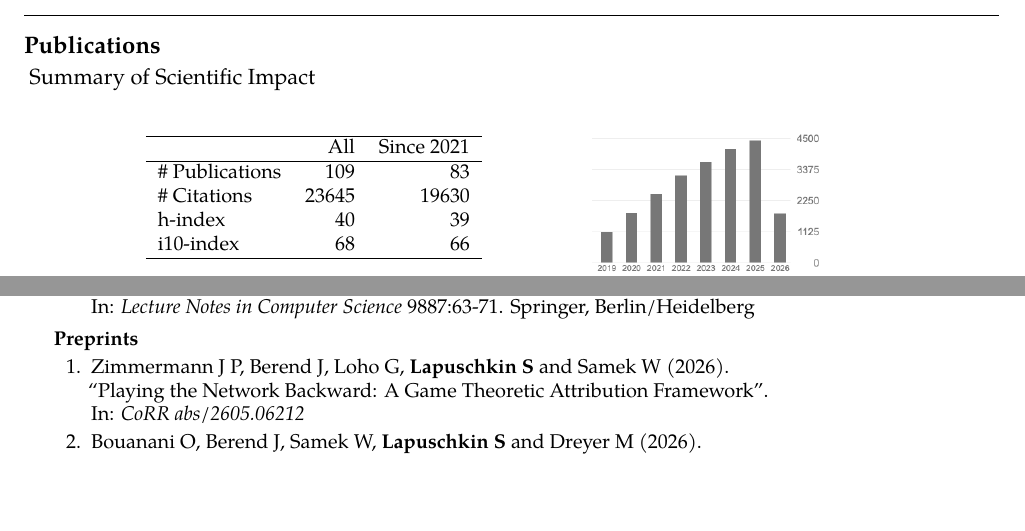
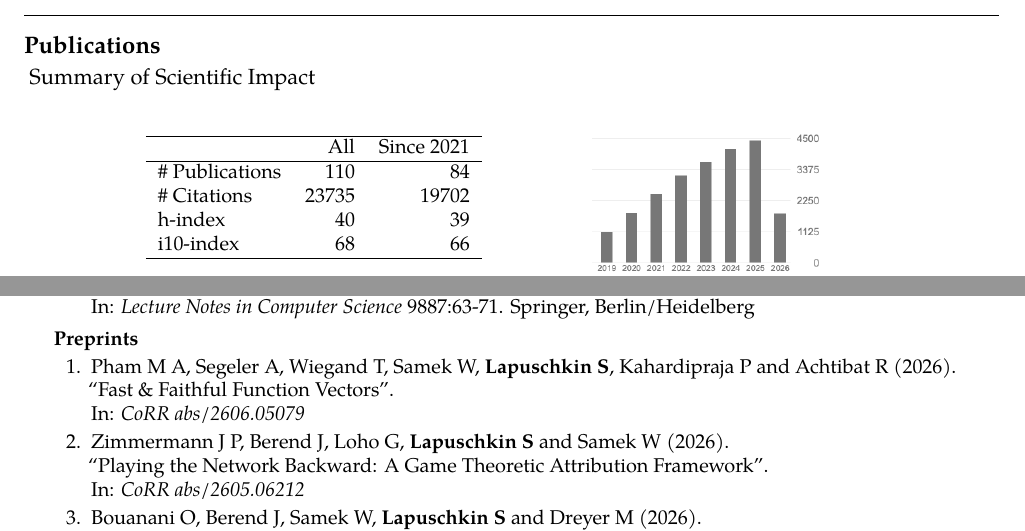
Before and after one commit to sebastian-lapuschkin-sideprojects/latex-cv, a LaTeX CV (cv.tex, which reads sections/publications-impact.tex, sections/publications-preprint.tex): two parts of pages 7 and 13 of 14, joined at a grey line, cut so that both start at the same text, the shorter picture padded with empty space. Compiled offline with pdfLaTeX.

Commit message:
updating CV data
Co-Authored-By: Claude Opus 4.8 (1M context) <noreply@anthropic.com>

```diff
--- a/sections/publications-impact.tex
+++ b/sections/publications-impact.tex
@@ -8,8 +8,8 @@
                 \hline
                 & All & Since 2021\\
                 \hline
-                \# Publications & 109    & 83    \\
-                \# Citations    & 23645  & 19630 \\
+                \# Publications & 110    & 84    \\
+                \# Citations    & 23735  & 19702 \\
                 h-index         & 40     & 39    \\
                 i10-index       & 68     & 66    \\
                 \hline
--- a/sections/publications-preprint.tex
+++ b/sections/publications-preprint.tex
@@ -2,6 +2,13 @@
 {Preprints}{}
 {
     \begin{enumerate}
+
+        \item \preprintref{Pham M A, Segeler A, Wiegand T, Samek W, \textbf{Lapuschkin S}, Kahardipraja P and Achtibat R}
+                        {2026}
+                        {Fast \& Faithful Function Vectors}
+                        {CoRR abs/2606.05079}
+                        {https://arxiv.org/abs/2606.05079}
+
 
         \item \preprintref{Zimmermann J P, Berend J, Loho G, \textbf{Lapuschkin S} and Samek W}
                         {2026}
```
Also changed, not shown: sections/publications-impact.tex (2 more changed lines).
